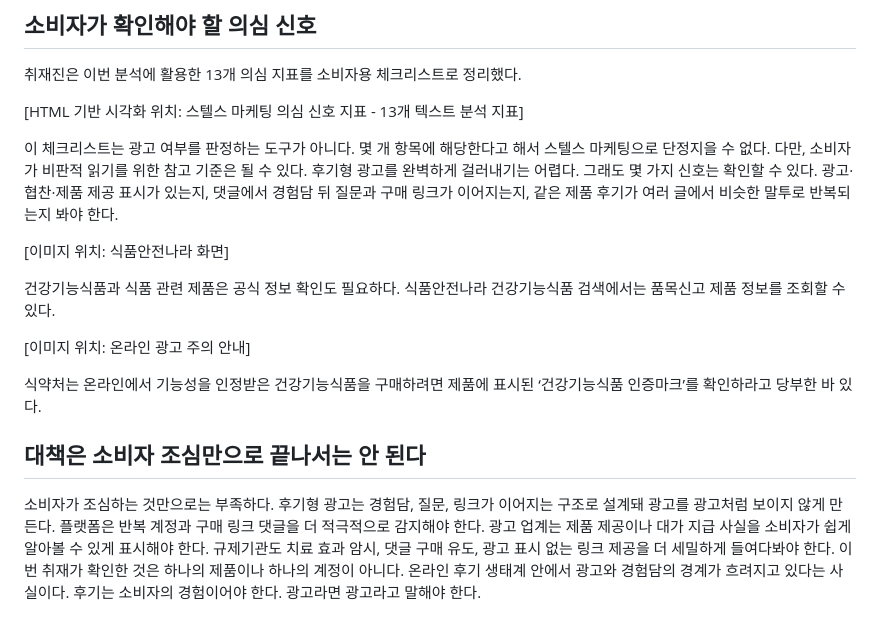
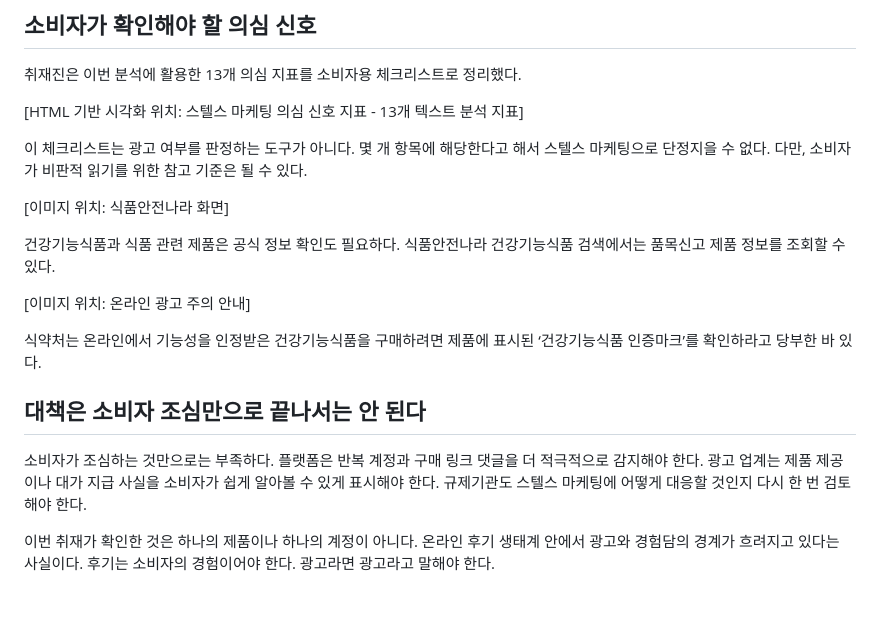
Before and after one commit to ppck75/Stealth-Marketing-DataJournalism, a Markdown page: 기사전문.md, the part around one of its changes. GitHub-like rendering.

```diff
--- a/기사전문.md
+++ b/기사전문.md
@@ -100,7 +123,7 @@ B씨에 따르면 이러한 마케팅의 효과는 숫자로 딱 잘라 증명
 
 [HTML 기반 시각화 위치: 스텔스 마케팅 의심 신호 지표 - 13개 텍스트 분석 지표]
 
-이 체크리스트는 광고 여부를 판정하는 도구가 아니다. 몇 개 항목에 해당한다고 해서 스텔스 마케팅으로 단정지을 수 없다. 다만, 소비자가 비판적 읽기를 위한 참고 기준은 될 수 있다. 후기형 광고를 완벽하게 걸러내기는 어렵다. 그래도 몇 가지 신호는 확인할 수 있다. 광고·협찬·제품 제공 표시가 있는지, 댓글에서 경험담 뒤 질문과 구매 링크가 이어지는지, 같은 제품 후기가 여러 글에서 비슷한 말투로 반복되는지 봐야 한다.
+이 체크리스트는 광고 여부를 판정하는 도구가 아니다. 몇 개 항목에 해당한다고 해서 스텔스 마케팅으로 단정지을 수 없다. 다만, 소비자가 비판적 읽기를 위한 참고 기준은 될 수 있다.
 
 [이미지 위치: 식품안전나라 화면]
 
@@ -113,4 +136,6 @@ B씨에 따르면 이러한 마케팅의 효과는 숫자로 딱 잘라 증명
 
 ## 대책은 소비자 조심만으로 끝나서는 안 된다
 
-소비자가 조심하는 것만으로는 부족하다. 후기형 광고는 경험담, 질문, 링크가 이어지는 구조로 설계돼 광고를 광고처럼 보이지 않게 만든다. 플랫폼은 반복 계정과 구매 링크 댓글을 더 적극적으로 감지해야 한다. 광고 업계는 제품 제공이나 대가 지급 사실을 소비자가 쉽게 알아볼 수 있게 표시해야 한다. 규제기관도 치료 효과 암시, 댓글 구매 유도, 광고 표시 없는 링크 제공을 더 세밀하게 들여다봐야 한다. 이번 취재가 확인한 것은 하나의 제품이나 하나의 계정이 아니다. 온라인 후기 생태계 안에서 광고와 경험담의 경계가 흐려지고 있다는 사실이다. 후기는 소비자의 경험이어야 한다. 광고라면 광고라고 말해야 한다.
+소비자가 조심하는 것만으로는 부족하다. 플랫폼은 반복 계정과 구매 링크 댓글을 더 적극적으로 감지해야 한다. 광고 업계는 제품 제공이나 대가 지급 사실을 소비자가 쉽게 알아볼 수 있게 표시해야 한다. 규제기관도 스텔스 마케팅에 어떻게 대응할 것인지 다시 한 번 검토해야 한다.
+
+이번 취재가 확인한 것은 하나의 제품이나 하나의 계정이 아니다. 온라인 후기 생태계 안에서 광고와 경험담의 경계가 흐려지고 있다는 사실이다. 후기는 소비자의 경험이어야 한다. 광고라면 광고라고 말해야 한다.
```
Also changed, not shown: other parts of 기사전문.md (+61 -38 lines).
